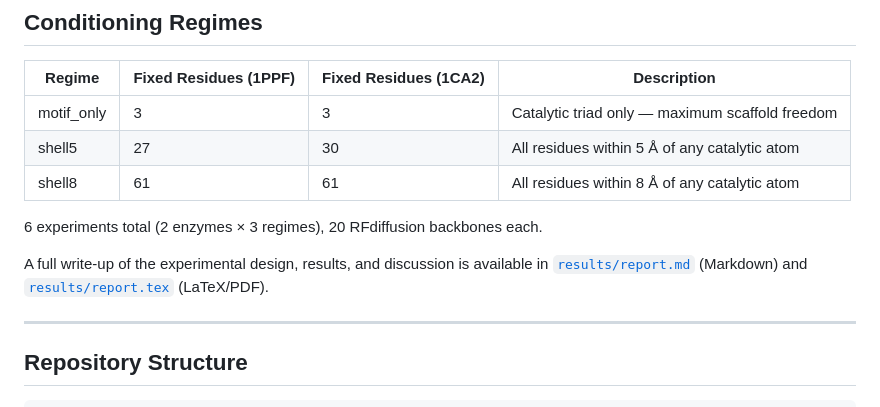
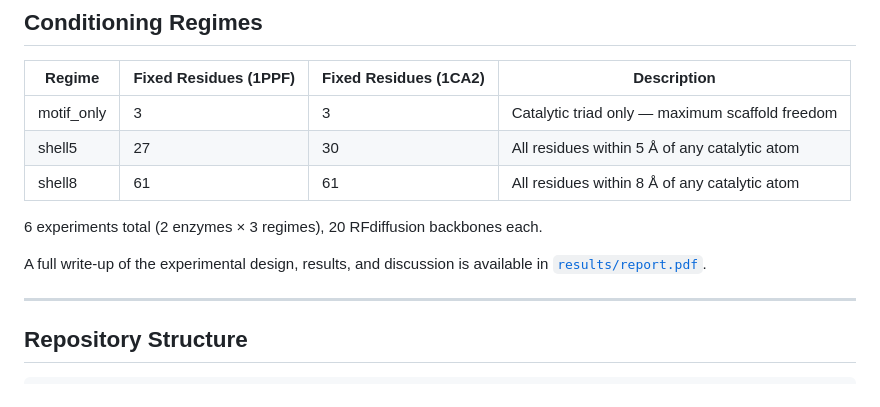
Before and after one commit to dariansal/constrained-enz-design, a Markdown page: README.md, the part around the change. GitHub-like rendering.

Commit message:
Update README to reference report.pdf only

```diff
--- a/README.md
+++ b/README.md
@@ -43,7 +43,7 @@ Tighter motif conditioning during RFdiffusion backbone generation will produce d
 
 6 experiments total (2 enzymes × 3 regimes), 20 RFdiffusion backbones each.
 
-A full write-up of the experimental design, results, and discussion is available in [`results/report.md`](results/report.md) (Markdown) and [`results/report.tex`](results/report.tex) (LaTeX/PDF).
+A full write-up of the experimental design, results, and discussion is available in [`results/report.pdf`](results/report.pdf).
 
 ---
 
```
